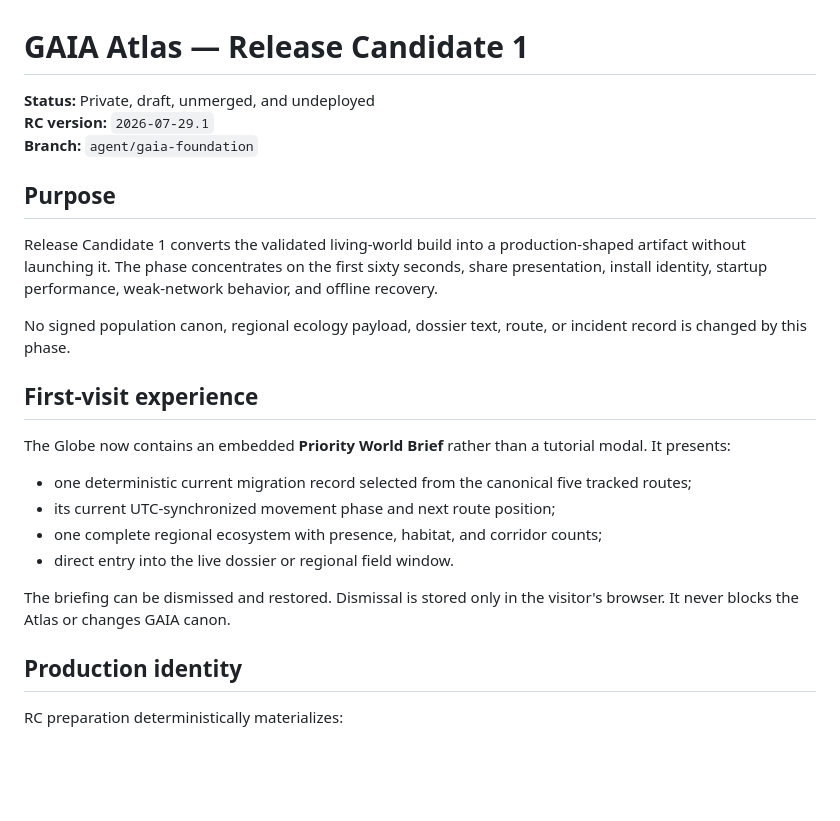
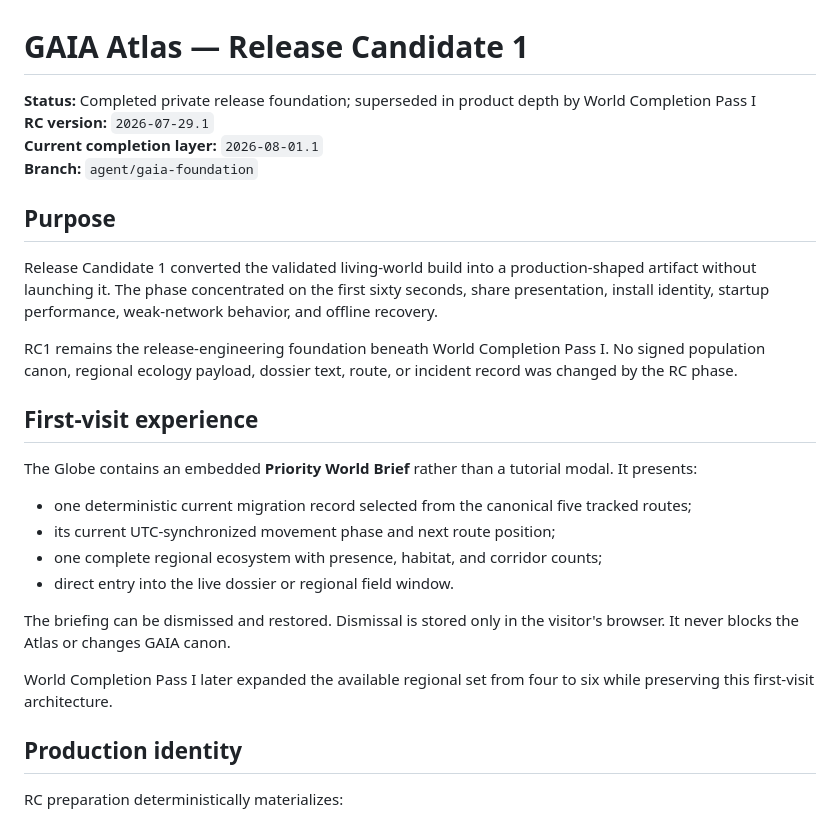
Before and after one commit to astefanidis1/gaia-pokemon-atlas, a Markdown page: docs/RELEASE_CANDIDATE_1.md, the part around one of its changes. Drawn GitHub-style; blank space fills up the shorter version.

```diff
--- a/docs/RELEASE_CANDIDATE_1.md
+++ b/docs/RELEASE_CANDIDATE_1.md
@@ -1,18 +1,19 @@
 # GAIA Atlas — Release Candidate 1
 
-**Status:** Private, draft, unmerged, and undeployed
+**Status:** Completed private release foundation; superseded in product depth by World Completion Pass I
 **RC version:** `2026-07-29.1`
+**Current completion layer:** `2026-08-01.1`
 **Branch:** `agent/gaia-foundation`
 
 ## Purpose
 
-Release Candidate 1 converts the validated living-world build into a production-shaped artifact without launching it. The phase concentrates on the first sixty seconds, share presentation, install identity, startup performance, weak-network behavior, and offline recovery.
+Release Candidate 1 converted the validated living-world build into a production-shaped artifact without launching it. The phase concentrated on the first sixty seconds, share presentation, install identity, startup performance, weak-network behavior, and offline recovery.
 
-No signed population canon, regional ecology payload, dossier text, route, or incident record is changed by this phase.
+RC1 remains the release-engineering foundation beneath World Completion Pass I. No signed population canon, regional ecology payload, dossier text, route, or incident record was changed by the RC phase.
 
 ## First-visit experience
 
-The Globe now contains an embedded **Priority World Brief** rather than a tutorial modal. It presents:
+The Globe contains an embedded **Priority World Brief** rather than a tutorial modal. It presents:
 
 - one deterministic current migration record selected from the canonical five tracked routes;
 - its current UTC-synchronized movement phase and next route position;
@@ -20,6 +21,8 @@ The Globe now contains an embedded **Priority World Brief** rather than a tutori
 - direct entry into the live dossier or regional field window.
 
 The briefing can be dismissed and restored. Dismissal is stored only in the visitor's browser. It never blocks the Atlas or changes GAIA canon.
+
+World Completion Pass I later expanded the available regional set from four to six while preserving this first-visit architecture.
 
 ## Production identity
 
```
Also changed, not shown: other parts of docs/RELEASE_CANDIDATE_1.md (+18 -16 lines).
